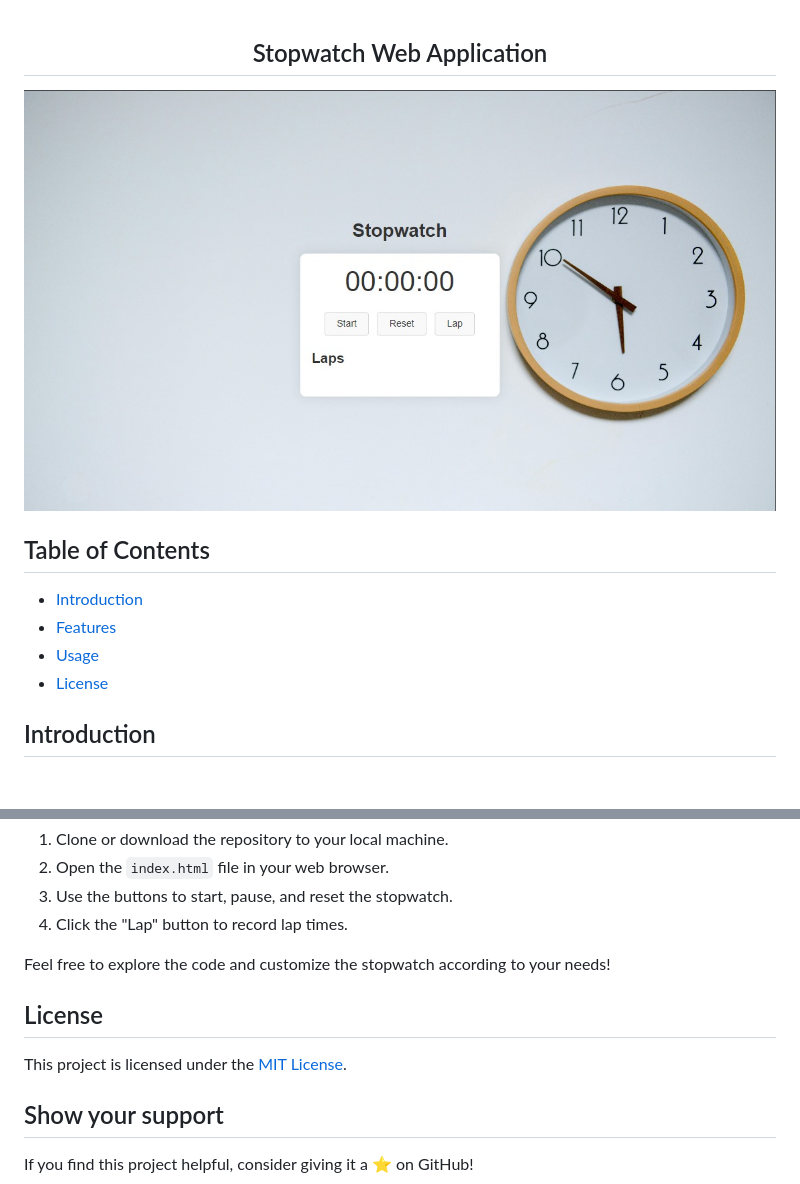
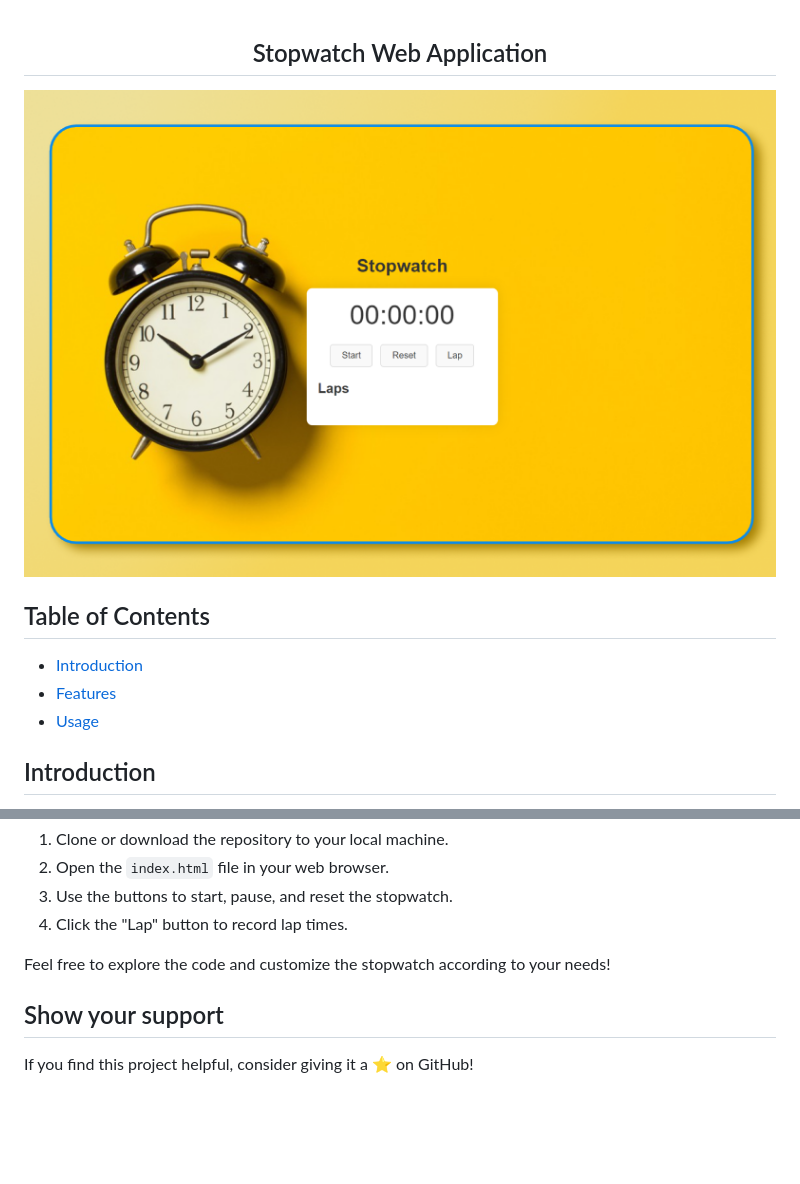
Before and after one commit to Varad80076/ProdigyInfotech-Task2, a Markdown page: README.md, 2 parts joined by grey strips. GitHub-like rendering; pictures changed too: Stop-Watch-main/readme-bg.jpg (deleted), StopWatch-Preview.png (added); blank space fills up the shorter version.

```diff
--- a/README.md
+++ b/README.md
@@ -3,7 +3,7 @@
 </h2>
 
 <div align="center">
-  <img alt="Stopwatch Demo" src="./Stop-Watch-main/readme-bg.jpg" />
+  <img alt="Stopwatch Demo" src="./StopWatch-Preview.png" />
 </div>
 
 ## Table of Contents
@@ -11,7 +11,6 @@
 - [Introduction](#introduction)
 - [Features](#features)
 - [Usage](#usage)
-- [License](#license)
 
 ## Introduction
 
@@ -34,10 +33,6 @@ To use the stopwatch:
 
 Feel free to explore the code and customize the stopwatch according to your needs!
 
-## License
-
-This project is licensed under the [MIT License](LICENSE).
-
 ## Show your support
 
 If you find this project helpful, consider giving it a ⭐️ on GitHub!
```
Also changed, not shown: Stop-Watch-main/README.md (+1 -6 lines), Stop-Watch-main/backgreound.jpg (added), Stop-Watch-main/bg.png (deleted), 2 other files.
